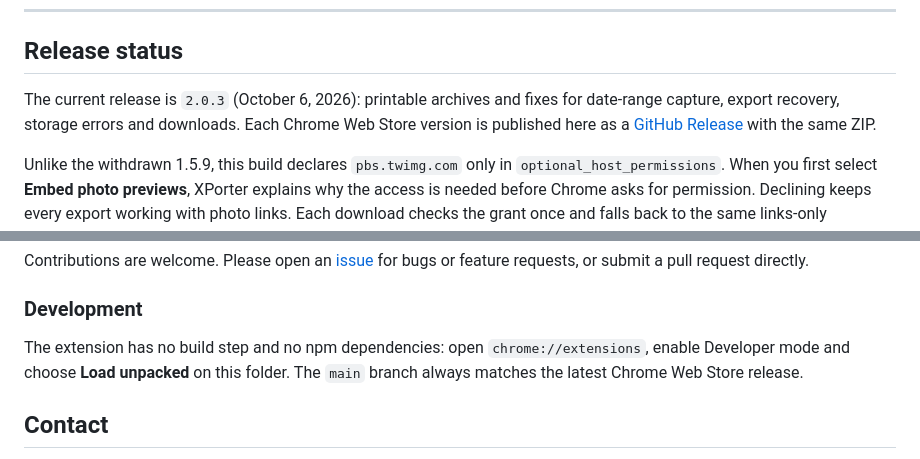
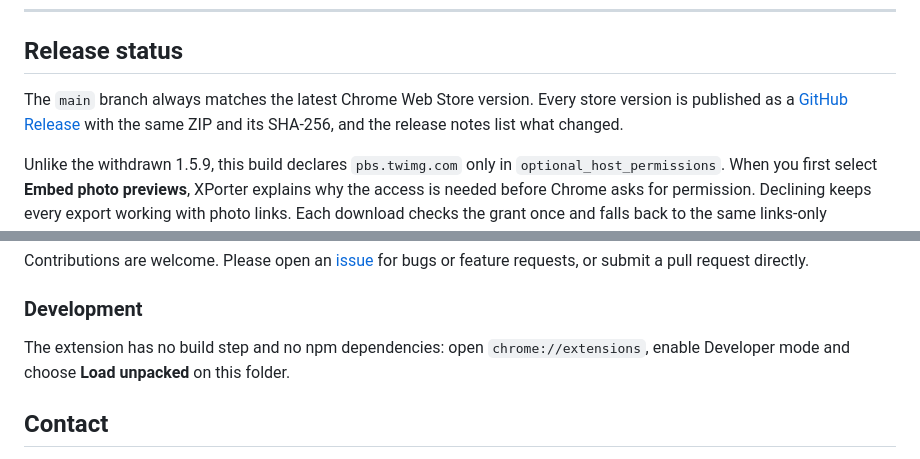
Before and after one commit to Lemelson/xporter-extension, a Markdown page: README.md, 2 parts joined by grey strips. GitHub-like rendering.

Commit message:
Make README release status version-independent
Co-Authored-By: Claude Opus 5.5 <noreply@anthropic.com>

```diff
--- a/README.md
+++ b/README.md
@@ -24,9 +24,9 @@
 
 ## Release status
 
-The current release is `2.0.3` (October 6, 2026): printable archives and fixes for date-range
-capture, export recovery, storage errors and downloads. Each Chrome Web Store version is published
-here as a [GitHub Release](https://github.com/Lemelson/xporter-extension/releases) with the same ZIP.
+The `main` branch always matches the latest Chrome Web Store version. Every store version is
+published as a [GitHub Release](https://github.com/Lemelson/xporter-extension/releases) with the
+same ZIP and its SHA-256, and the release notes list what changed.
 
 Unlike the withdrawn 1.5.9, this build declares `pbs.twimg.com` only in
 `optional_host_permissions`. When you first select **Embed photo previews**,
@@ -277,8 +277,7 @@ Contributions are welcome. Please open an [issue](https://github.com/Lemelson/xp
 ### Development
 
 The extension has no build step and no npm dependencies: open `chrome://extensions`, enable
-Developer mode and choose **Load unpacked** on this folder. The `main` branch always matches the
-latest Chrome Web Store release.
+Developer mode and choose **Load unpacked** on this folder.
 
 ## Contact
 
```
